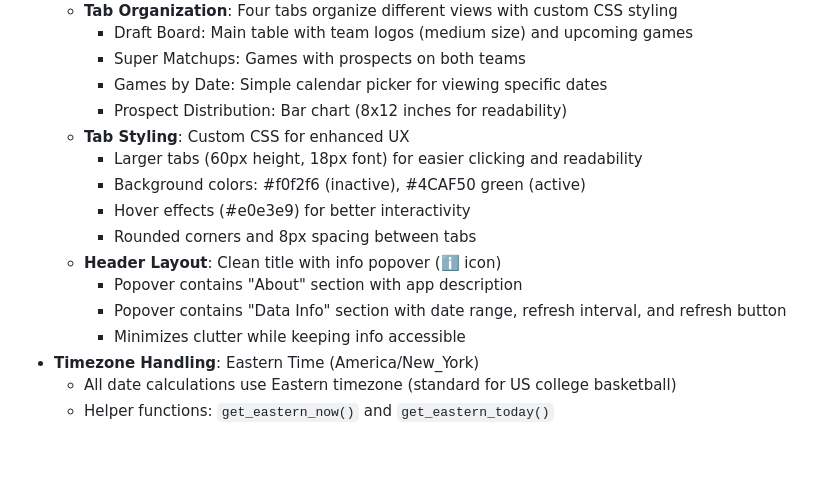
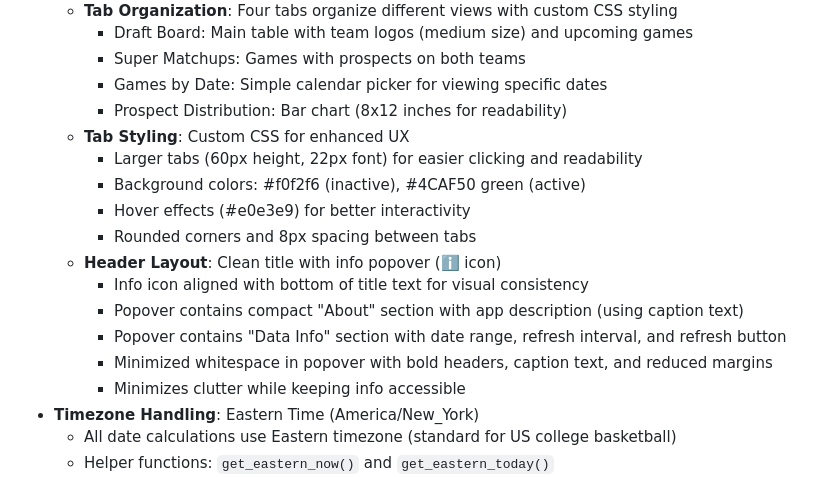
Before and after one commit to tejonface/NCAA4NBA, a Markdown page: replit.md, the part around the change. Rendered like a GitHub page; blank space fills up the shorter version.

Commit message:
Improve tab appearance and layout for better user experience
Adjust tab font size, align info icon with title, and reduce popover whitespace.

Replit-Commit-Author: Agent
Replit-Commit-Session-Id: 23c6998d-c008-44c4-b789-7124c43e34e9
Replit-Commit-Checkpoint-Type: full_checkpoint
Replit-Commit-Event-Id: d12549e6-7248-4922-afa3-1a1e9212189b
Replit-Commit-Screenshot-Url: https://storage.googleapis.com/screenshot-production-us-central1/b440bdf0-25e9-4cd6-9d91-1cae90639312/23c6998d-c008-44c4-b789-7124c43e34e9/7iwOfd0

```diff
--- a/replit.md
+++ b/replit.md
@@ -20,13 +20,15 @@ Preferred communication style: Simple, everyday language.
     - Games by Date: Simple calendar picker for viewing specific dates
     - Prospect Distribution: Bar chart (8x12 inches for readability)
   - **Tab Styling**: Custom CSS for enhanced UX
-    - Larger tabs (60px height, 18px font) for easier clicking and readability
+    - Larger tabs (60px height, 22px font) for easier clicking and readability
     - Background colors: #f0f2f6 (inactive), #4CAF50 green (active)
     - Hover effects (#e0e3e9) for better interactivity
     - Rounded corners and 8px spacing between tabs
   - **Header Layout**: Clean title with info popover (ℹ️ icon)
-    - Popover contains "About" section with app description
+    - Info icon aligned with bottom of title text for visual consistency
+    - Popover contains compact "About" section with app description (using caption text)
     - Popover contains "Data Info" section with date range, refresh interval, and refresh button
+    - Minimized whitespace in popover with bold headers, caption text, and reduced margins
     - Minimizes clutter while keeping info accessible
 - **Timezone Handling**: Eastern Time (America/New_York)
   - All date calculations use Eastern timezone (standard for US college basketball)
```
